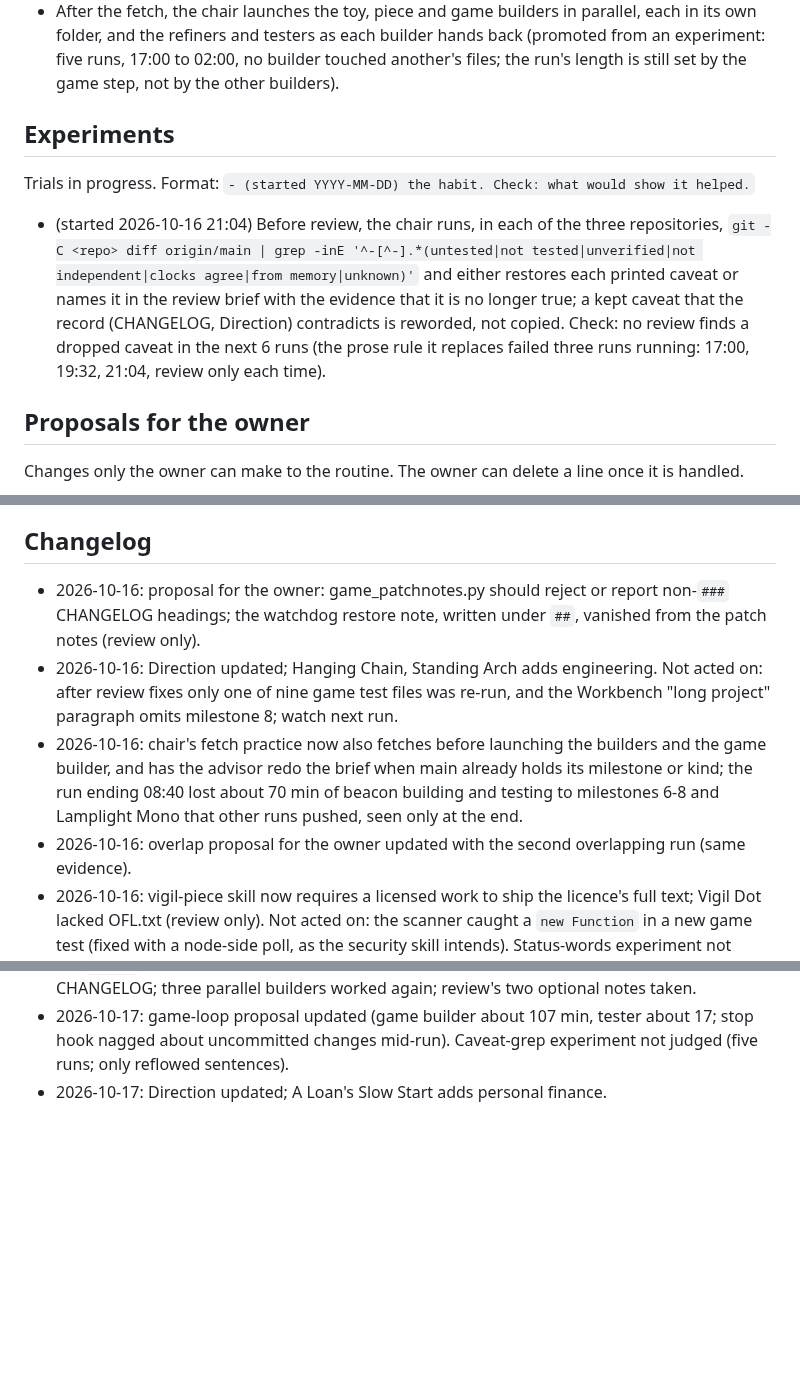
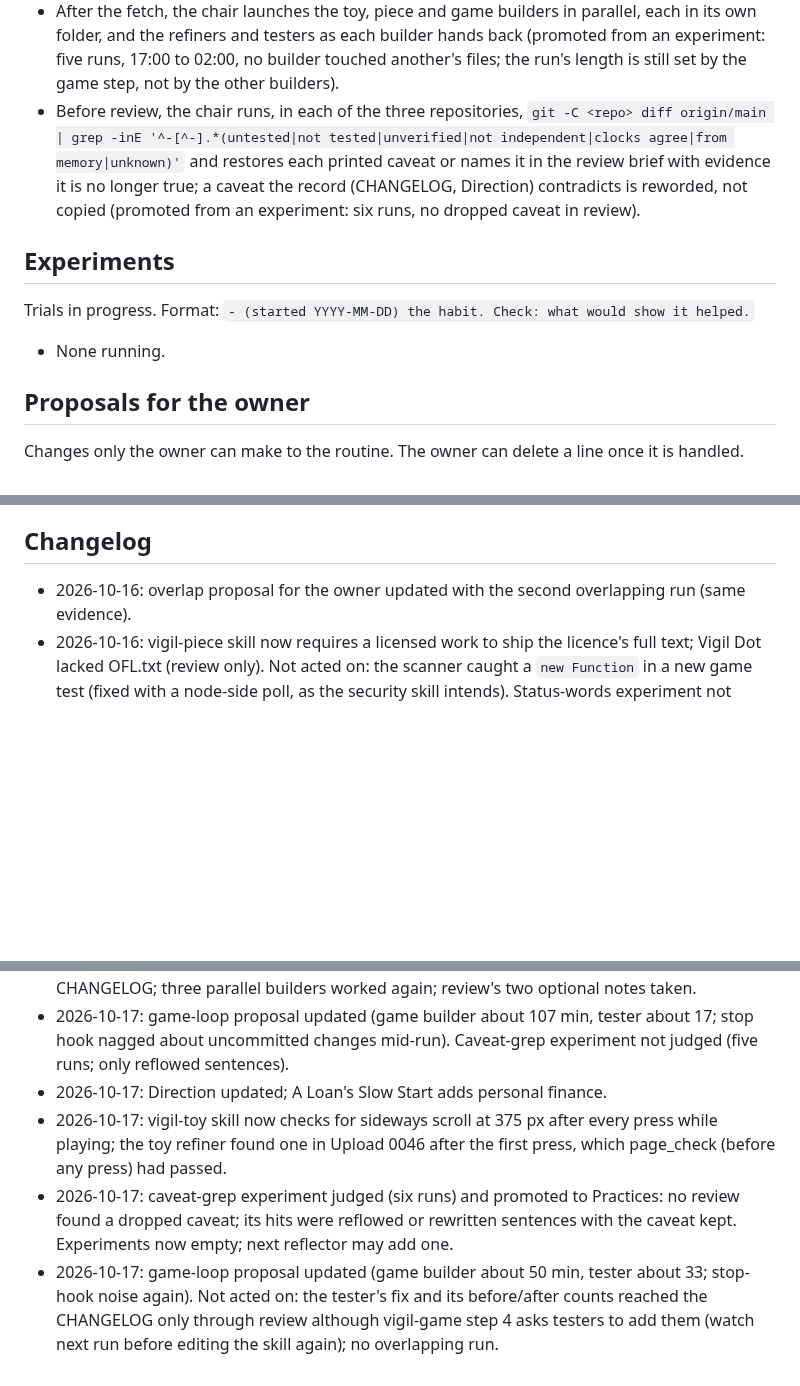
Before and after one commit to penksTestAi/claude-studio, a Markdown page: PLAYBOOK.md, 3 parts joined by grey strips. GitHub-like rendering; blank space fills up the shorter version.

Commit message:
Playbook: caveat-grep promoted; toy builder checks 375 px scroll after presses
Co-Authored-By: Claude Sonnet 5.5 <noreply@anthropic.com>
Claude-Session: https://claude.ai/code/session_012uhu42v8j3gn8v6bRrrWRE

```diff
--- a/PLAYBOOK.md
+++ b/PLAYBOOK.md
@@ -102,17 +102,16 @@ Habits that have proven themselves. Follow them unless the run has a good reason
 - After the fetch, the chair launches the toy, piece and game builders in parallel, each in its own folder, and the
   refiners and testers as each builder hands back (promoted from an experiment: five runs, 17:00 to 02:00, no builder
   touched another's files; the run's length is still set by the game step, not by the other builders).
+- Before review, the chair runs, in each of the three repositories, `git -C <repo> diff origin/main | grep -inE
+  '^-[^-].*(untested|not tested|unverified|not independent|clocks agree|from memory|unknown)'` and restores each
+  printed caveat or names it in the review brief with evidence it is no longer true; a caveat the record (CHANGELOG,
+  Direction) contradicts is reworded, not copied (promoted from an experiment: six runs, no dropped caveat in review).
 
 ## Experiments
 
 Trials in progress. Format: `- (started YYYY-MM-DD) the habit. Check: what would show it helped.`
 
-- (started 2026-10-16 21:04) Before review, the chair runs, in each of the three repositories, `git -C <repo> diff
-  origin/main | grep -inE '^-[^-].*(untested|not tested|unverified|not independent|clocks agree|from memory|unknown)'`
-  and either restores each printed caveat or names it in the review brief with the evidence that it is no longer
-  true; a kept caveat that the record (CHANGELOG, Direction) contradicts is reworded, not copied. Check: no review
-  finds a dropped caveat in the next 6 runs (the prose rule it replaces failed three runs running: 17:00, 19:32,
-  21:04, review only each time).
+- None running.
 
 ## Proposals for the owner
 
@@ -152,13 +152,6 @@ Changes only the owner can make to the routine. The owner can delete a line once
 
 ## Changelog
 
-- 2026-10-16: proposal for the owner: game_patchnotes.py should reject or report non-`###` CHANGELOG headings; the
-  watchdog restore note, written under `##`, vanished from the patch notes (review only).
-- 2026-10-16: Direction updated; Hanging Chain, Standing Arch adds engineering. Not acted on: after review fixes only
-  one of nine game test files was re-run, and the Workbench "long project" paragraph omits milestone 8; watch next run.
-- 2026-10-16: chair's fetch practice now also fetches before launching the builders and the game builder, and has
-  the advisor redo the brief when main already holds its milestone or kind; the run ending 08:40 lost about 70 min of
-  beacon building and testing to milestones 6-8 and Lamplight Mono that other runs pushed, seen only at the end.
 - 2026-10-16: overlap proposal for the owner updated with the second overlapping run (same evidence).
 - 2026-10-16: vigil-piece skill now requires a licensed work to ship the licence's full text; Vigil Dot lacked
   OFL.txt (review only). Not acted on: the scanner caught a `new Function` in a new game test (fixed with a node-side
@@ -262,3 +255,10 @@ Changes only the owner can make to the routine. The owner can delete a line once
 - 2026-10-17: game-loop proposal updated (game builder about 107 min, tester about 17; stop hook nagged about
   uncommitted changes mid-run). Caveat-grep experiment not judged (five runs; only reflowed sentences).
 - 2026-10-17: Direction updated; A Loan's Slow Start adds personal finance.
+- 2026-10-17: vigil-toy skill now checks for sideways scroll at 375 px after every press while playing; the toy
+  refiner found one in Upload 0046 after the first press, which page_check (before any press) had passed.
+- 2026-10-17: caveat-grep experiment judged (six runs) and promoted to Practices: no review found a dropped caveat;
+  its hits were reflowed or rewritten sentences with the caveat kept. Experiments now empty; next reflector may add one.
+- 2026-10-17: game-loop proposal updated (game builder about 50 min, tester about 33; stop-hook noise again). Not
+  acted on: the tester's fix and its before/after counts reached the CHANGELOG only through review although
+  vigil-game step 4 asks testers to add them (watch next run before editing the skill again); no overlapping run.
```
Also changed, not shown: other parts of PLAYBOOK.md (+3 -2 lines), 1 other file.
